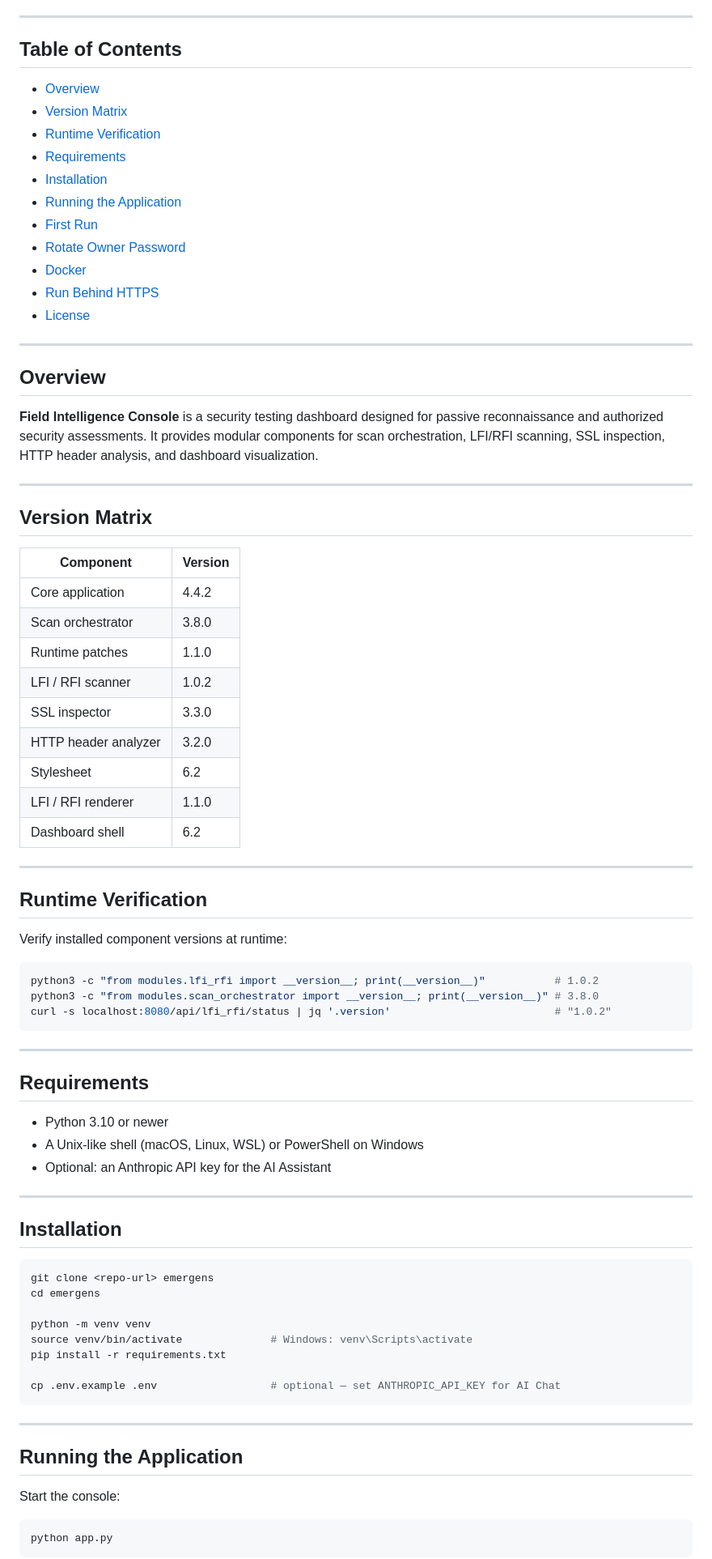
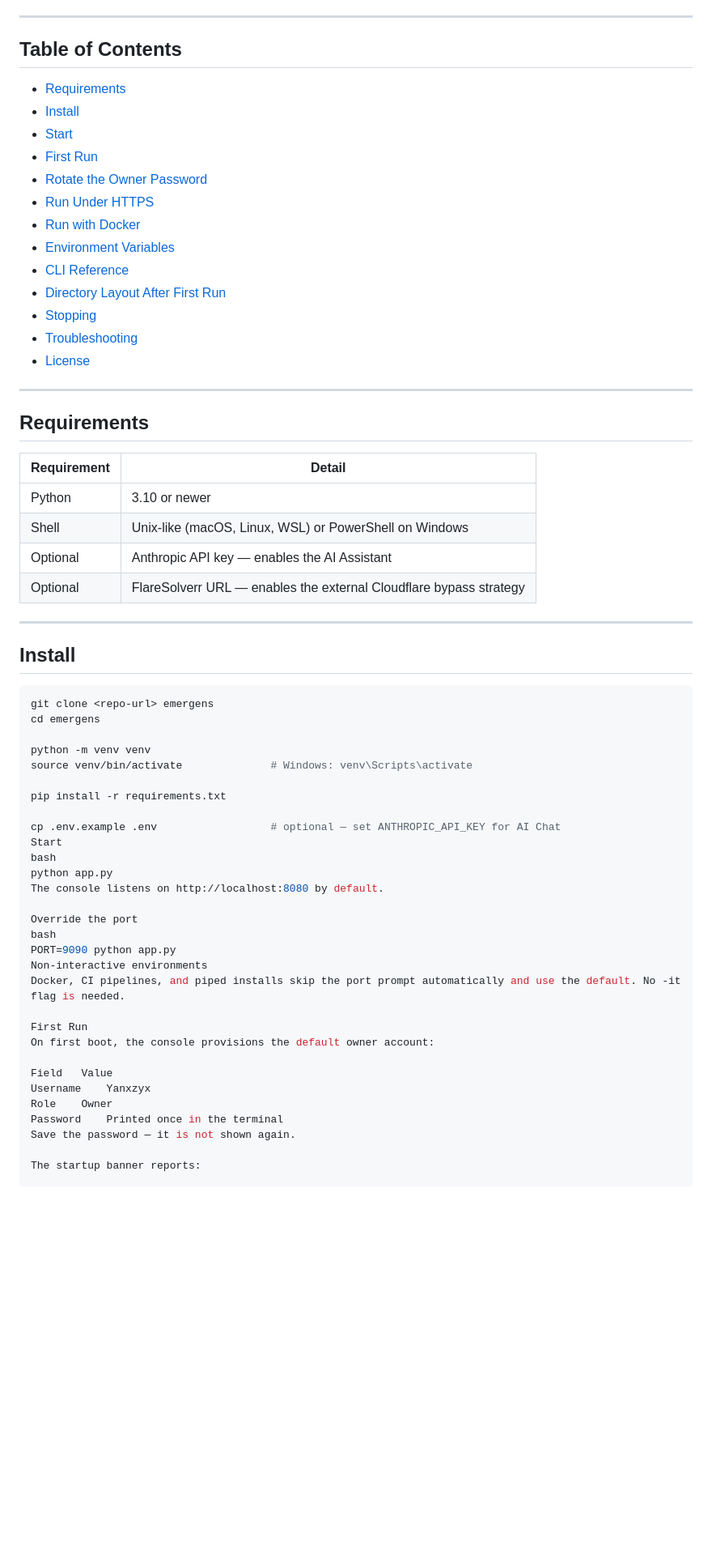
Before and after one commit to sollxfim-lab/Emergens, a Markdown page: README.md, the part around one of its changes. Shown at 81% size. Drawn GitHub-style; blank space fills up the shorter version.

Commit message:
Revise README for version 4.4.2 updates
Updated README to reflect version 4.4.2 and added new sections for installation, running the application, and troubleshooting.

````diff
--- a/README.md
+++ b/README.md
@@ -17,63 +17,34 @@
 
 ## Table of Contents
 
-- [Overview](#overview)
-- [Version Matrix](#version-matrix)
-- [Runtime Verification](#runtime-verification)
 - [Requirements](#requirements)
-- [Installation](#installation)
-- [Running the Application](#running-the-application)
+- [Install](#install)
+- [Start](#start)
 - [First Run](#first-run)
-- [Rotate Owner Password](#rotate-owner-password)
-- [Docker](#docker)
-- [Run Behind HTTPS](#run-behind-https)
+- [Rotate the Owner Password](#rotate-the-owner-password)
+- [Run Under HTTPS](#run-under-https)
+- [Run with Docker](#run-with-docker)
+- [Environment Variables](#environment-variables)
+- [CLI Reference](#cli-reference)
+- [Directory Layout After First Run](#directory-layout-after-first-run)
+- [Stopping](#stopping)
+- [Troubleshooting](#troubleshooting)
 - [License](#license)
-
----
-
-## Overview
-
-**Field Intelligence Console** is a security testing dashboard designed for passive reconnaissance and authorized security assessments. It provides modular components for scan orchestration, LFI/RFI scanning, SSL inspection, HTTP header analysis, and dashboard visualization.
-
----
-
-## Version Matrix
-
-| Component | Version |
-|---|---|
-| Core application | 4.4.2 |
-| Scan orchestrator | 3.8.0 |
-| Runtime patches | 1.1.0 |
-| LFI / RFI scanner | 1.0.2 |
-| SSL inspector | 3.3.0 |
-| HTTP header analyzer | 3.2.0 |
-| Stylesheet | 6.2 |
-| LFI / RFI renderer | 1.1.0 |
-| Dashboard shell | 6.2 |
-
----
-
-## Runtime Verification
-
-Verify installed component versions at runtime:
-
-```bash
-python3 -c "from modules.lfi_rfi import __version__; print(__version__)"           # 1.0.2
-python3 -c "from modules.scan_orchestrator import __version__; print(__version__)" # 3.8.0
-curl -s localhost:8080/api/lfi_rfi/status | jq '.version'                          # "1.0.2"
-```
 
 ---
 
 ## Requirements
 
-- Python 3.10 or newer
-- A Unix-like shell (macOS, Linux, WSL) or PowerShell on Windows
-- Optional: an Anthropic API key for the AI Assistant
+| Requirement | Detail |
+|---|---|
+| Python | 3.10 or newer |
+| Shell | Unix-like (macOS, Linux, WSL) or PowerShell on Windows |
+| Optional | Anthropic API key — enables the AI Assistant |
+| Optional | FlareSolverr URL — enables the external Cloudflare bypass strategy |
 
 ---
 
-## Installation
+## Install
 
 ```bash
 git clone <repo-url> emergens
@@ -81,18 +52,29 @@ cd emergens
 
 python -m venv venv
 source venv/bin/activate              # Windows: venv\Scripts\activate
+
 pip install -r requirements.txt
 
 cp .env.example .env                  # optional — set ANTHROPIC_API_KEY for AI Chat
-```
+Start
+bash
+python app.py
+The console listens on http://localhost:8080 by default.
 
----
+Override the port
+bash
+PORT=9090 python app.py
+Non-interactive environments
+Docker, CI pipelines, and piped installs skip the port prompt automatically and use the default. No -it flag is needed.
 
-## Running the Application
+First Run
+On first boot, the console provisions the default owner account:
 
-Start the console:
+Field	Value
+Username	Yanxzyx
+Role	Owner
+Password	Printed once in the terminal
+Save the password — it is not shown again.
 
-```bash
-python app.py
-```
+The startup banner reports:
 
````
Also changed, not shown: other parts of README.md (+64 -52 lines).
